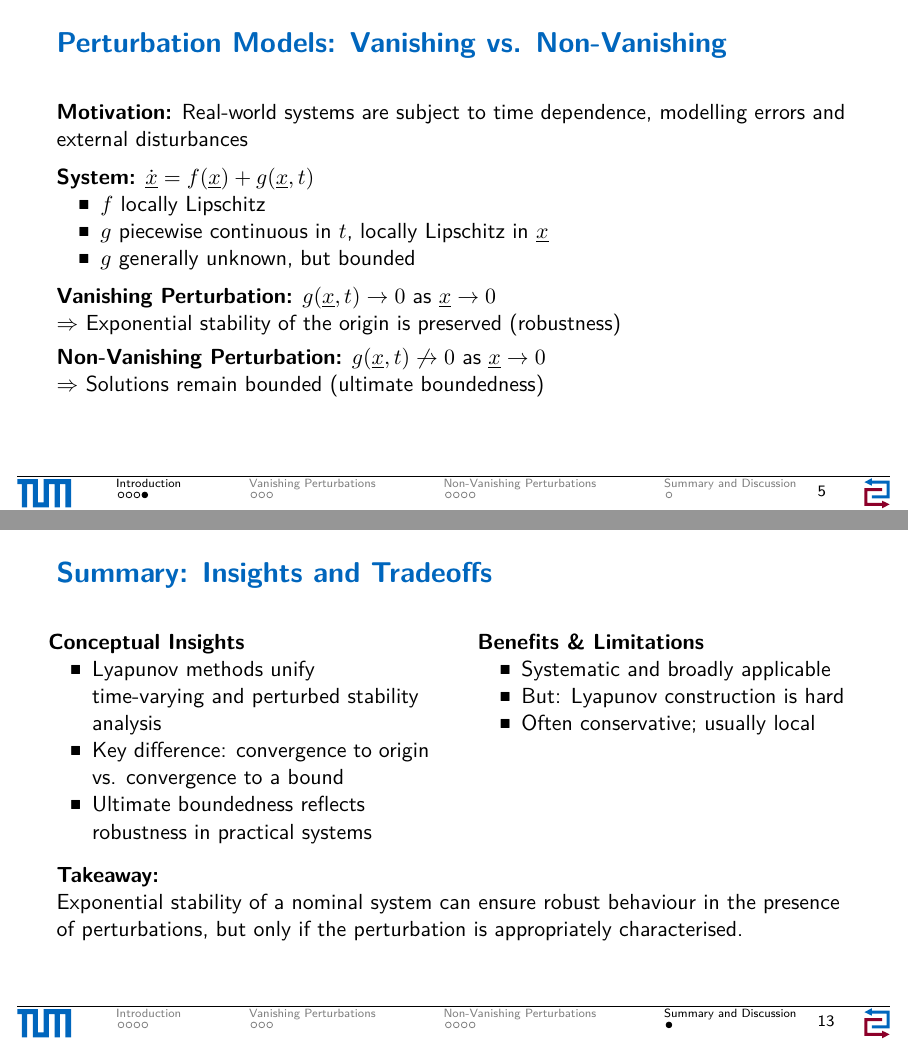
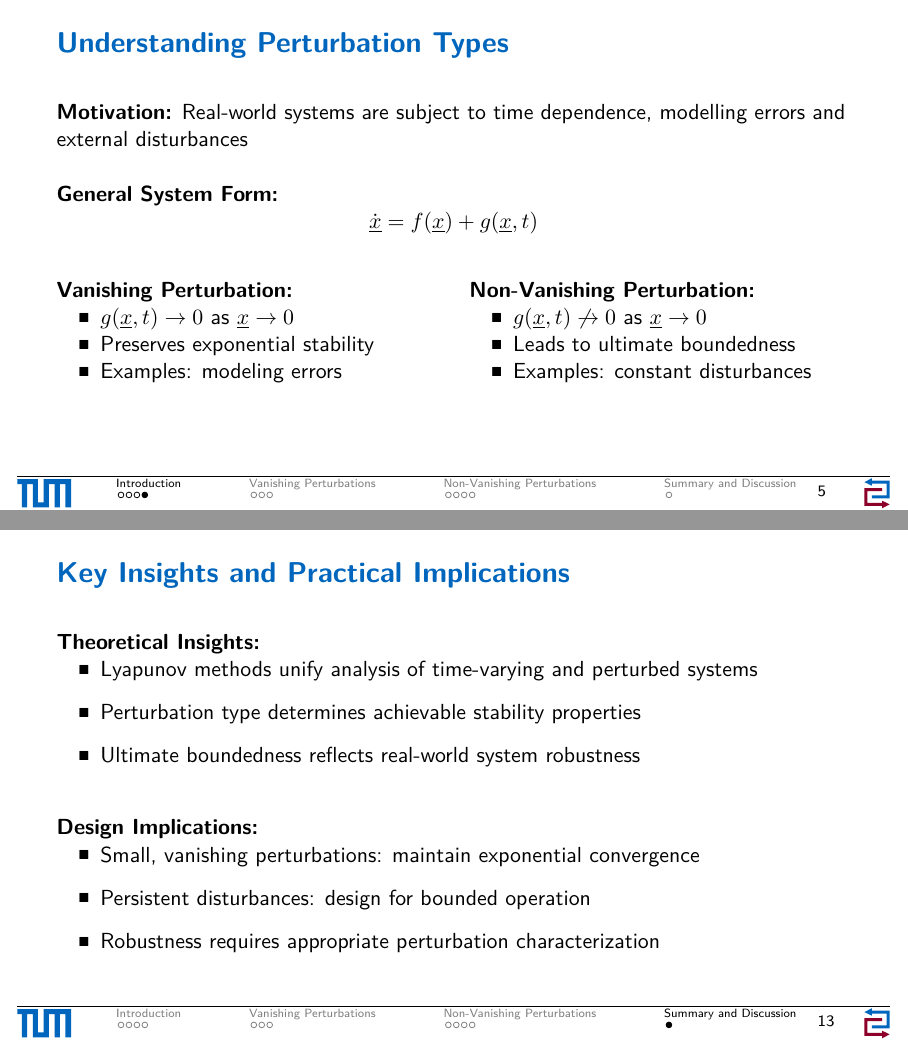
Before and after one commit to YellowFromEgg/Presentation_ANC, LaTeX slides (Main.tex): pages 5 and 13 of 15, joined at a grey line. Compiled offline with pdfLaTeX.

Commit message:
Small refinements to structure of perturation models and the summary, faster

```diff
--- a/Main.tex
+++ b/Main.tex
@@ -117,25 +117,55 @@
     \end{columns}
 \end{frame}
 
+% \begin{frame}
+% 	\frametitle{Perturbation Models: Vanishing vs. Non-Vanishing}
+% 	\textbf{Motivation:} Real-world systems are subject to time dependence, modelling errors and external disturbances
+
+% 	\vspace{0.5em}
+% 	\textbf{System:} $\dot{\underline{x}} = f(\underline{x}) + g(\underline{x}, t)$
+% 	\begin{itemize}
+% 		\item $f$ locally Lipschitz
+% 		\item $g$ piecewise continuous in $t$, locally Lipschitz in $\underline{x}$
+% 		\item $g$ generally unknown, but bounded
+% 	\end{itemize}
+
+% 	\vspace{0.5em}
+% 	\textbf{Vanishing Perturbation:} $g(\underline{x}, t) \to 0$ as $\underline{x} \to 0$ \\
+% 	$\Rightarrow$ Exponential stability of the origin is preserved (robustness)
+
+% 	\vspace{0.3em}
+% 	\textbf{Non-Vanishing Perturbation:} $g(\underline{x}, t) \not\to 0$ as $\underline{x} \to 0$ \\
+% 	$\Rightarrow$ Solutions remain bounded (ultimate boundedness)
+% \end{frame}
+
+
 \begin{frame}
-	\frametitle{Perturbation Models: Vanishing vs. Non-Vanishing}
+	\frametitle{Understanding Perturbation Types}
+
 	\textbf{Motivation:} Real-world systems are subject to time dependence, modelling errors and external disturbances
 
-	\vspace{0.5em}
-	\textbf{System:} $\dot{\underline{x}} = f(\underline{x}) + g(\underline{x}, t)$
-	\begin{itemize}
-		\item $f$ locally Lipschitz
-		\item $g$ piecewise continuous in $t$, locally Lipschitz in $\underline{x}$
-		\item $g$ generally unknown, but bounded
-	\end{itemize}
+	\vspace{0.5cm}
+	\textbf{General System Form:}
+	\[\dot{\underline{x}} = f(\underline{x}) + g(\underline{x}, t)\]
 
-	\vspace{0.5em}
-	\textbf{Vanishing Perturbation:} $g(\underline{x}, t) \to 0$ as $\underline{x} \to 0$ \\
-	$\Rightarrow$ Exponential stability of the origin is preserved (robustness)
+	\vspace{0.5cm}
+	\begin{columns}[t,totalwidth=\textwidth]
+        \column{0.48\textwidth}
+		\textbf{Vanishing Perturbation:}
+		\begin{itemize}
+			\item $g(\underline{x}, t) \to 0$ as $\underline{x} \to 0$
+			\item Preserves exponential stability
+			\item Examples: modeling errors
+		\end{itemize}
 
-	\vspace{0.3em}
-	\textbf{Non-Vanishing Perturbation:} $g(\underline{x}, t) \not\to 0$ as $\underline{x} \to 0$ \\
-	$\Rightarrow$ Solutions remain bounded (ultimate boundedness)
+        \column{0.48\textwidth}
+		\textbf{Non-Vanishing Perturbation:}
+		\begin{itemize}
+			\item $g(\underline{x}, t) \not\to 0$ as $\underline{x} \to 0$
+			\item Leads to ultimate boundedness
+			\item Examples: constant disturbances
+		\end{itemize}
+    \end{columns}
 \end{frame}
 
 
@@ -403,30 +433,52 @@
 %     \end{itemize}
 % \end{frame}
 
+% \begin{frame}
+%     \frametitle{Summary: Insights and Tradeoffs}
+%     \begin{columns}[t]
+%         \column{0.48\textwidth}
+%         \textbf{Conceptual Insights}
+%         \begin{itemize}
+%             \item Lyapunov methods unify time-varying and perturbed stability analysis
+%             \item Key difference: convergence to origin vs. convergence to a bound
+%             \item Ultimate boundedness reflects robustness in practical systems
+%         \end{itemize}
+
+%         \column{0.48\textwidth}
+%         \textbf{Benefits \& Limitations}
+%         \begin{itemize}
+%             \item Systematic and broadly applicable
+%             \item But: Lyapunov construction is hard
+%             \item Often conservative; usually local
+%         \end{itemize}
+%     \end{columns}
+%     \vspace{1em}
+%     \textbf{Takeaway:} \\
+% 	Exponential stability of a nominal system can ensure robust behaviour in the presence of perturbations, but only if the perturbation is appropriately characterised.
+
+% \end{frame}
+
 \begin{frame}
-    \frametitle{Summary: Insights and Tradeoffs}
-    \begin{columns}[t]
-        \column{0.48\textwidth}
-        \textbf{Conceptual Insights}
-        \begin{itemize}
-            \item Lyapunov methods unify time-varying and perturbed stability analysis
-            \item Key difference: convergence to origin vs. convergence to a bound
-            \item Ultimate boundedness reflects robustness in practical systems
-        \end{itemize}
+    \frametitle{Key Insights and Practical Implications}
 
-        \column{0.48\textwidth}
-        \textbf{Benefits \& Limitations}
-        \begin{itemize}
-            \item Systematic and broadly applicable
-            \item But: Lyapunov construction is hard
-            \item Often conservative; usually local
-        \end{itemize}
-    \end{columns}
-    \vspace{1em}
-    \textbf{Takeaway:} \\
-	Exponential stability of a nominal system can ensure robust behaviour in the presence of perturbations, but only if the perturbation is appropriately characterised.
+    \textbf{Theoretical Insights:}
+    \begin{itemize}
+        \setlength{\itemsep}{8pt}
+        \item Lyapunov methods unify analysis of time-varying and perturbed systems
+        \item Perturbation type determines achievable stability properties
+        \item Ultimate boundedness reflects real-world system robustness
+    \end{itemize}
 
+    \vspace{0.8cm}
+    \textbf{Design Implications:}
+    \begin{itemize}
+        \setlength{\itemsep}{8pt}
+        \item Small, vanishing perturbations: maintain exponential convergence
+        \item Persistent disturbances: design for bounded operation
+        \item Robustness requires appropriate perturbation characterization
+    \end{itemize}
 \end{frame}
+
 
 
 
```
Also changed, not shown: Main.pdf, 3 other files.
